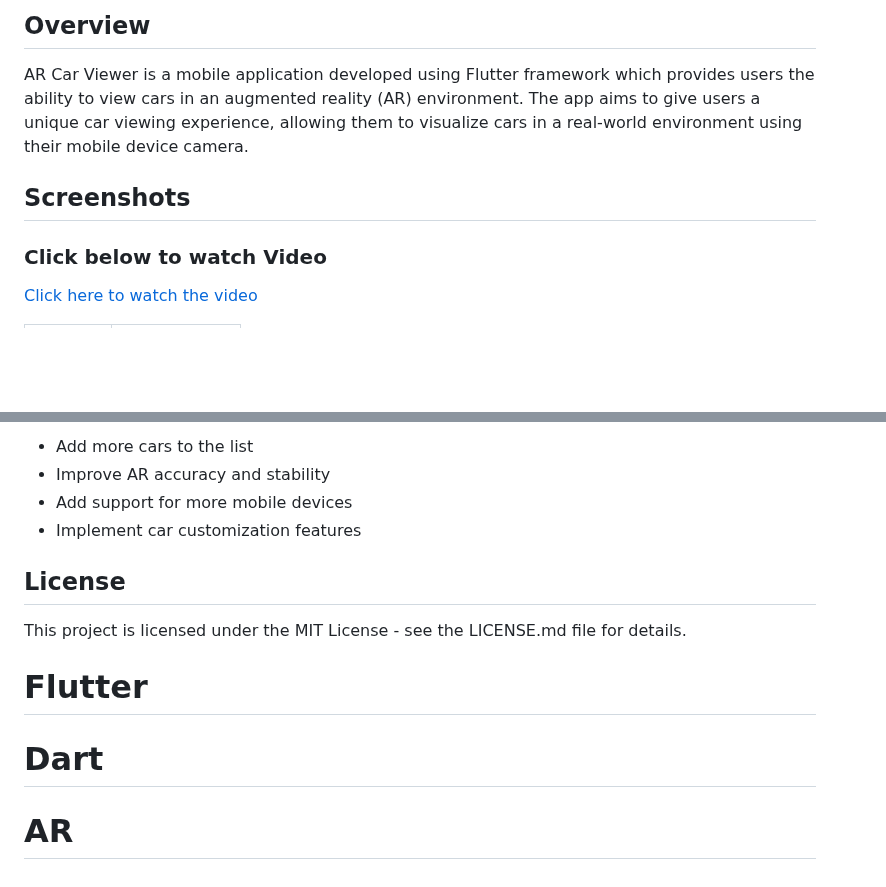
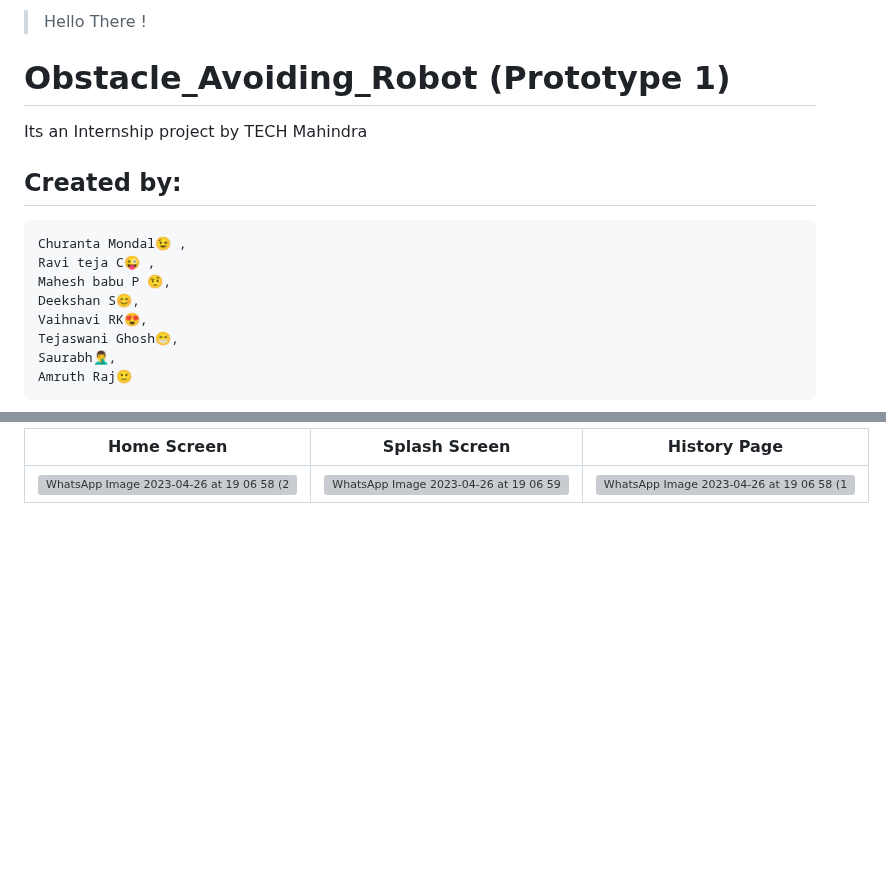
Before and after one commit to Churanta/Hackverse-4.0, a Markdown page: README.md, 2 parts joined by grey strips. Drawn GitHub-style; blank space fills up the shorter version; grey boxes are pictures that could not be loaded.

```diff
--- a/README.md
+++ b/README.md
@@ -2,11 +2,18 @@
 
-## Overview
+> Hello There !
 
-AR Car Viewer is a mobile application developed using Flutter framework which provides users the ability to view cars in an augmented reality (AR) environment. The app aims to give users a unique car viewing experience, allowing them to visualize cars in a real-world environment using their mobile device camera.
+# Obstacle_Avoiding_Robot (Prototype 1)
 
-## Screenshots
+Its an Internship project by TECH Mahindra
 
-### Click below to watch Video
-[Click here to watch the video](https://youtube.com/shorts/8CiHawyc4zg?feature=share)
+## Created by:
 
+    Churanta Mondal😉 ,
+    Ravi teja C😜 ,
+    Mahesh babu P 🤨,
+    Deekshan S😊,
+    Vaihnavi RK😍,
+    Tejaswani Ghosh😁,
+    Saurabh🤦‍♂️,
+    Amruth Raj🙂
 
@@ -88,14 +34,3 @@ AR Car Viewer is a mobile application developed using Flutter framework which pr
-- Add more cars to the list
-- Improve AR accuracy and stability
-- Add support for more mobile devices
-- Implement car customization features
-
-## License
-
-This project is licensed under the MIT License - see the LICENSE.md file for details.
-
-
-
-# Flutter
-# Dart
-# AR
+|                                                                     Home Screen                                                                      |                                                                  Splash Screen                                                                   |                                                                     History Page                                                                     |
+| :--------------------------------------------------------------------------------------------------------------------------------------------------: | :----------------------------------------------------------------------------------------------------------------------------------------------: | :--------------------------------------------------------------------------------------------------------------------------------------------------: |
+| ![WhatsApp Image 2023-04-26 at 19 06 58 (2)](https://user-images.githubusercontent.com/83538805/234594126-9dd93246-43af-4e91-8bbe-d6acd4b1611a.jpeg) | ![WhatsApp Image 2023-04-26 at 19 06 59](https://user-images.githubusercontent.com/83538805/234594131-c3739d4b-fba6-4df9-bf0c-9ab2dff9913f.jpeg) | ![WhatsApp Image 2023-04-26 at 19 06 58 (1)](https://user-images.githubusercontent.com/83538805/234594121-6362e8ec-cabe-46e9-8883-cd419882df0e.jpeg) |
```
Also changed, not shown: other parts of README.md (+11 -72 lines).
